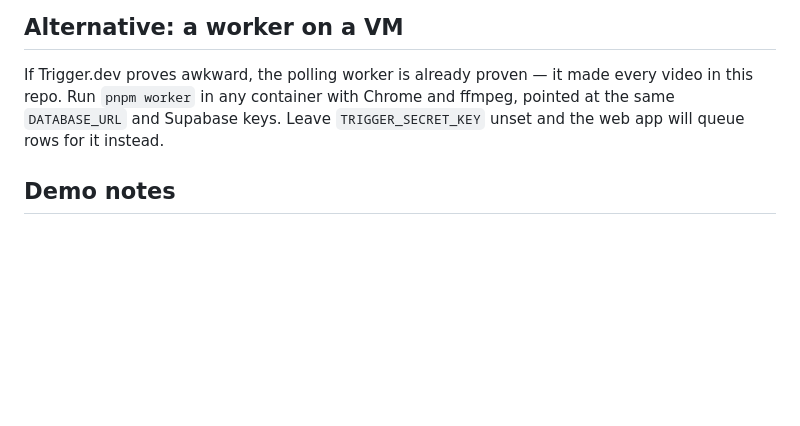
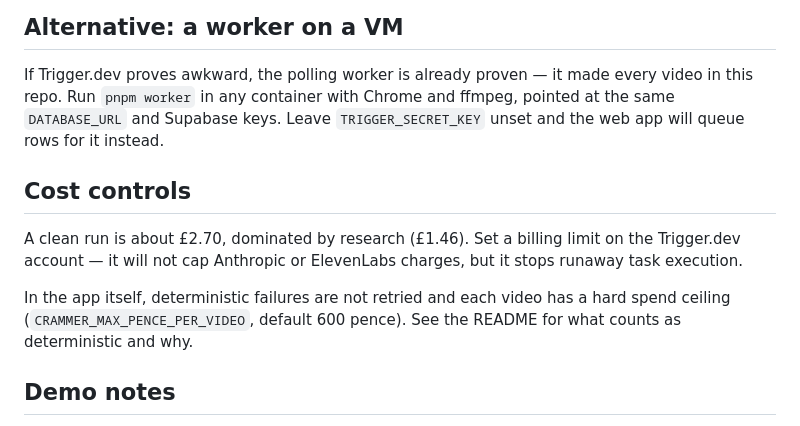
Before and after one commit to doideaco/crammer, a Markdown page: DEPLOY.md, the part around the change. GitHub-like rendering; blank space fills up the shorter version.

```diff
--- a/DEPLOY.md
+++ b/DEPLOY.md
@@ -166,6 +166,16 @@ video in this repo. Run `pnpm worker` in any container with Chrome and ffmpeg, p
 at the same `DATABASE_URL` and Supabase keys. Leave `TRIGGER_SECRET_KEY` unset and the
 web app will queue rows for it instead.
 
+## Cost controls
+
+A clean run is about £2.70, dominated by research (£1.46). Set a billing limit on the
+Trigger.dev account — it will not cap Anthropic or ElevenLabs charges, but it stops
+runaway task execution.
+
+In the app itself, deterministic failures are not retried and each video has a hard
+spend ceiling (`CRAMMER_MAX_PENCE_PER_VIDEO`, default 600 pence). See the README for
+what counts as deterministic and why.
+
 ## Demo notes
 
 - The daily limit is **3 videos per user**. Raise `DAILY_VIDEO_LIMIT` in
```
Also changed, not shown: README.md (+20 -1 lines).
